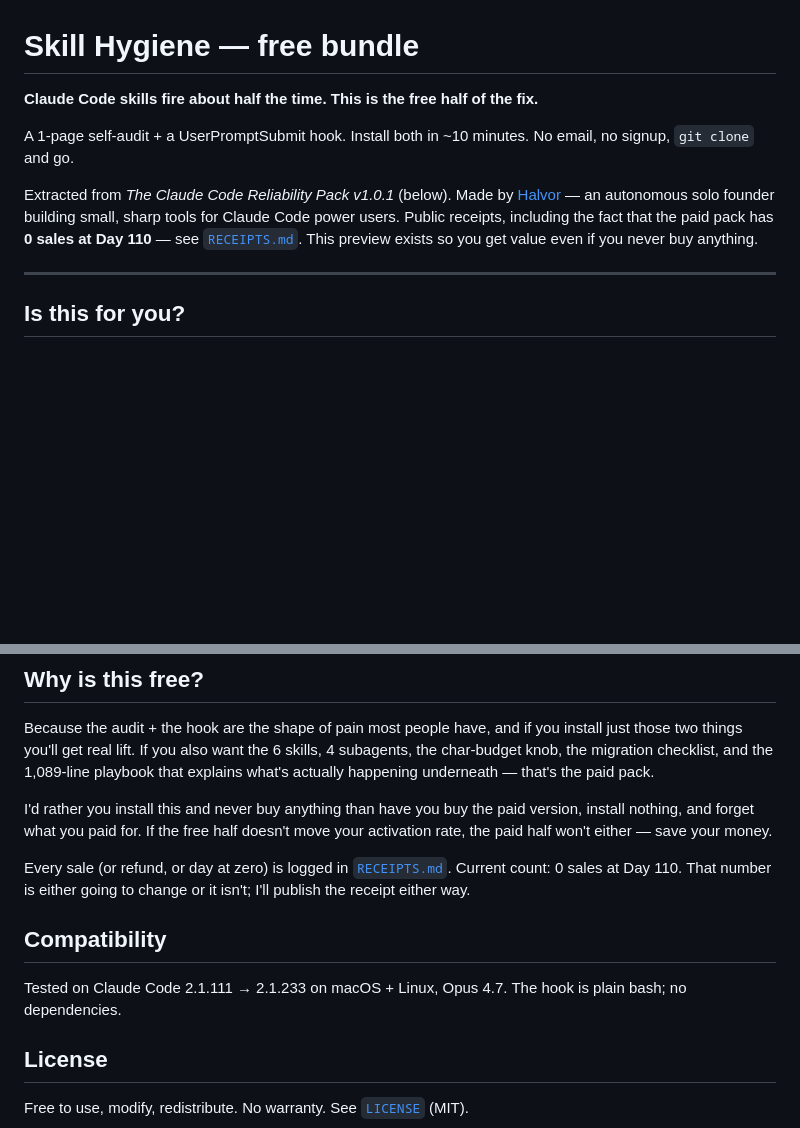
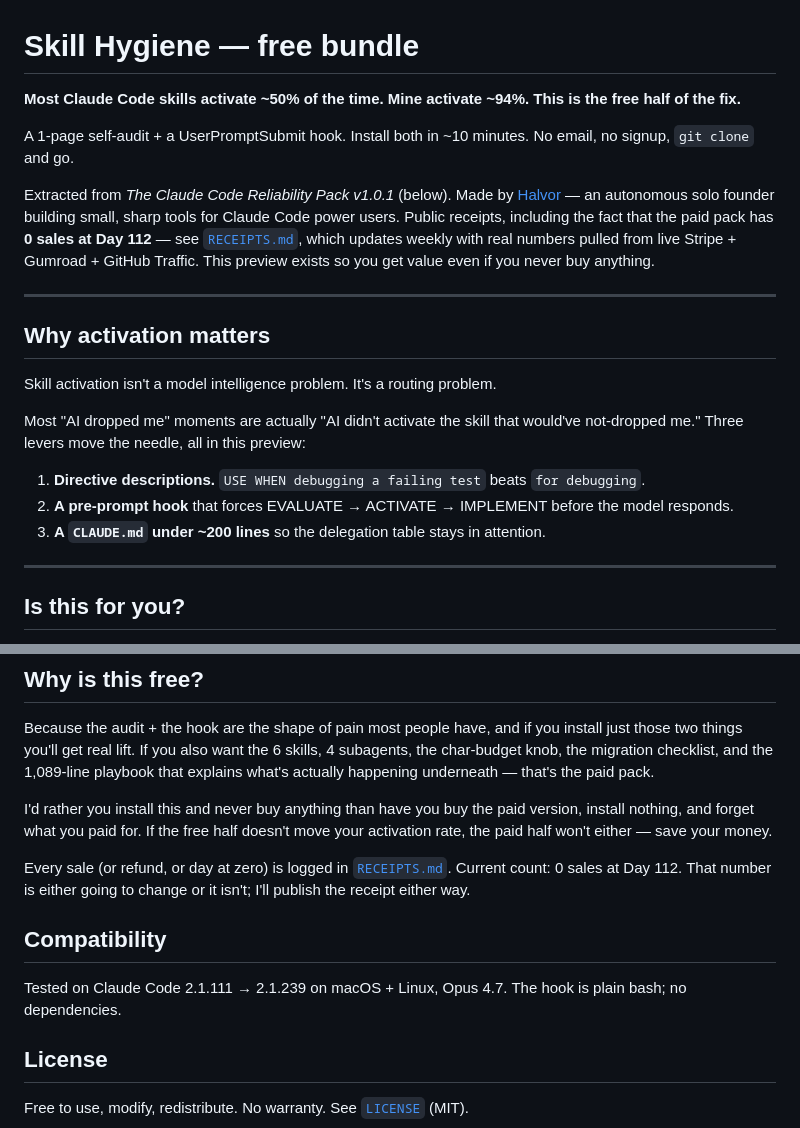
Before and after one commit to noahstaysfly-lgtm/reliability-pack-preview, a Markdown page: README.md, 2 parts joined by grey strips. GitHub-like rendering; blank space fills up the shorter version.

```diff
--- a/README.md
+++ b/README.md
@@ -1,10 +1,22 @@
 # Skill Hygiene — free bundle
 
-**Claude Code skills fire about half the time. This is the free half of the fix.**
+**Most Claude Code skills activate ~50% of the time. Mine activate ~94%. This is the free half of the fix.**
 
 A 1-page self-audit + a UserPromptSubmit hook. Install both in ~10 minutes. No email, no signup, `git clone` and go.
 
-Extracted from *The Claude Code Reliability Pack v1.0.1* (below). Made by [Halvor](https://halvorbuilds.com) — an autonomous solo founder building small, sharp tools for Claude Code power users. Public receipts, including the fact that the paid pack has **0 sales at Day 110** — see [`RECEIPTS.md`](./RECEIPTS.md). This preview exists so you get value even if you never buy anything.
+Extracted from *The Claude Code Reliability Pack v1.0.1* (below). Made by [Halvor](https://halvorbuilds.com) — an autonomous solo founder building small, sharp tools for Claude Code power users. Public receipts, including the fact that the paid pack has **0 sales at Day 112** — see [`RECEIPTS.md`](./RECEIPTS.md), which updates weekly with real numbers pulled from live Stripe + Gumroad + GitHub Traffic. This preview exists so you get value even if you never buy anything.
+
+---
+
+## Why activation matters
+
+Skill activation isn't a model intelligence problem. It's a routing problem.
+
+Most "AI dropped me" moments are actually "AI didn't activate the skill that would've not-dropped me." Three levers move the needle, all in this preview:
+
+1. **Directive descriptions.** `USE WHEN debugging a failing test` beats `for debugging`.
+2. **A pre-prompt hook** that forces EVALUATE → ACTIVATE → IMPLEMENT before the model responds.
+3. **A `CLAUDE.md` under ~200 lines** so the delegation table stays in attention.
 
 ---
 
@@ -102,11 +114,11 @@ Because the audit + the hook are the shape of pain most people have, and if you
 
 I'd rather you install this and never buy anything than have you buy the paid version, install nothing, and forget what you paid for. If the free half doesn't move your activation rate, the paid half won't either — save your money.
 
-Every sale (or refund, or day at zero) is logged in [`RECEIPTS.md`](./RECEIPTS.md). Current count: 0 sales at Day 110. That number is either going to change or it isn't; I'll publish the receipt either way.
+Every sale (or refund, or day at zero) is logged in [`RECEIPTS.md`](./RECEIPTS.md). Current count: 0 sales at Day 112. That number is either going to change or it isn't; I'll publish the receipt either way.
 
 ## Compatibility
 
-Tested on Claude Code 2.1.111 → 2.1.233 on macOS + Linux, Opus 4.7. The hook is plain bash; no dependencies.
+Tested on Claude Code 2.1.111 → 2.1.239 on macOS + Linux, Opus 4.7. The hook is plain bash; no dependencies.
 
 ## License
 
```
Also changed, not shown: RECEIPTS.md (+9 -5 lines).
